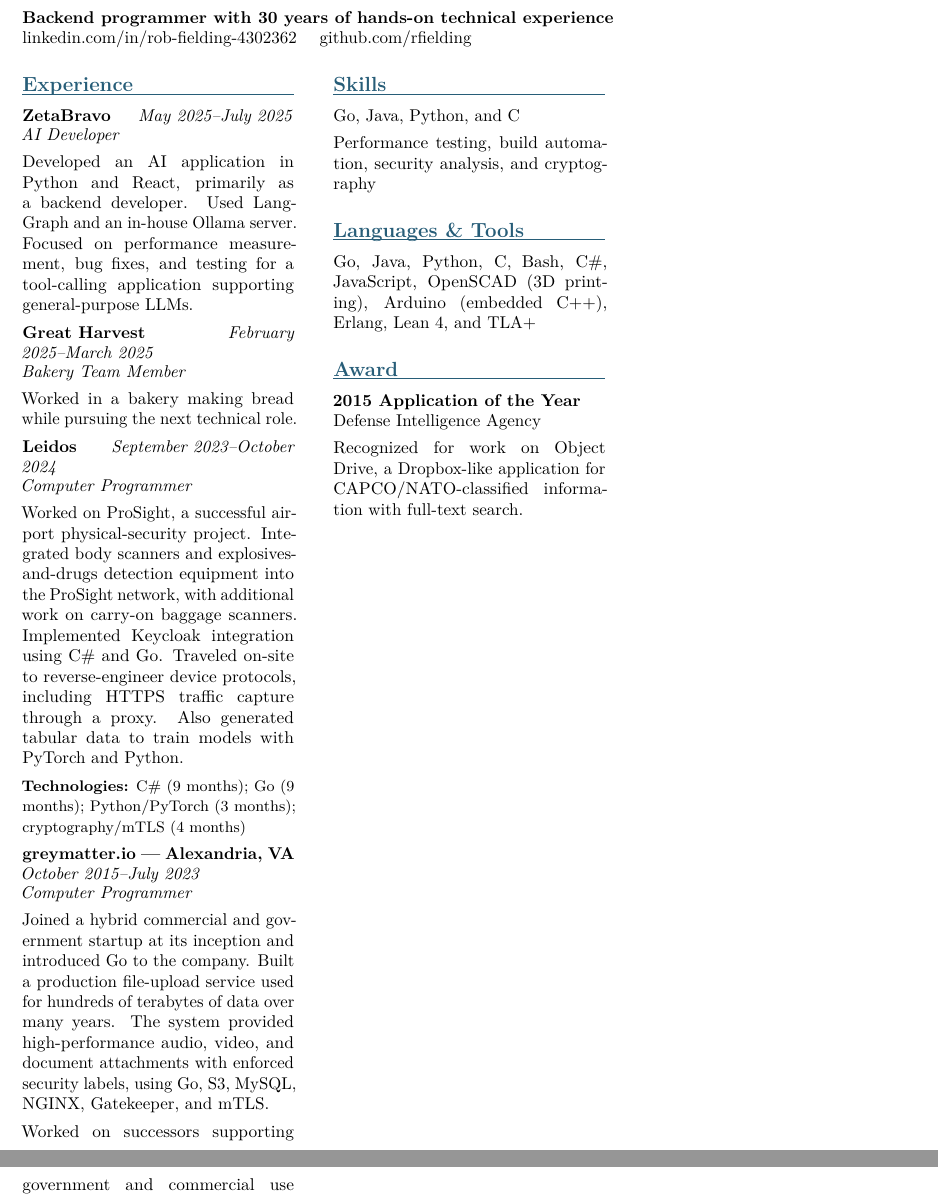
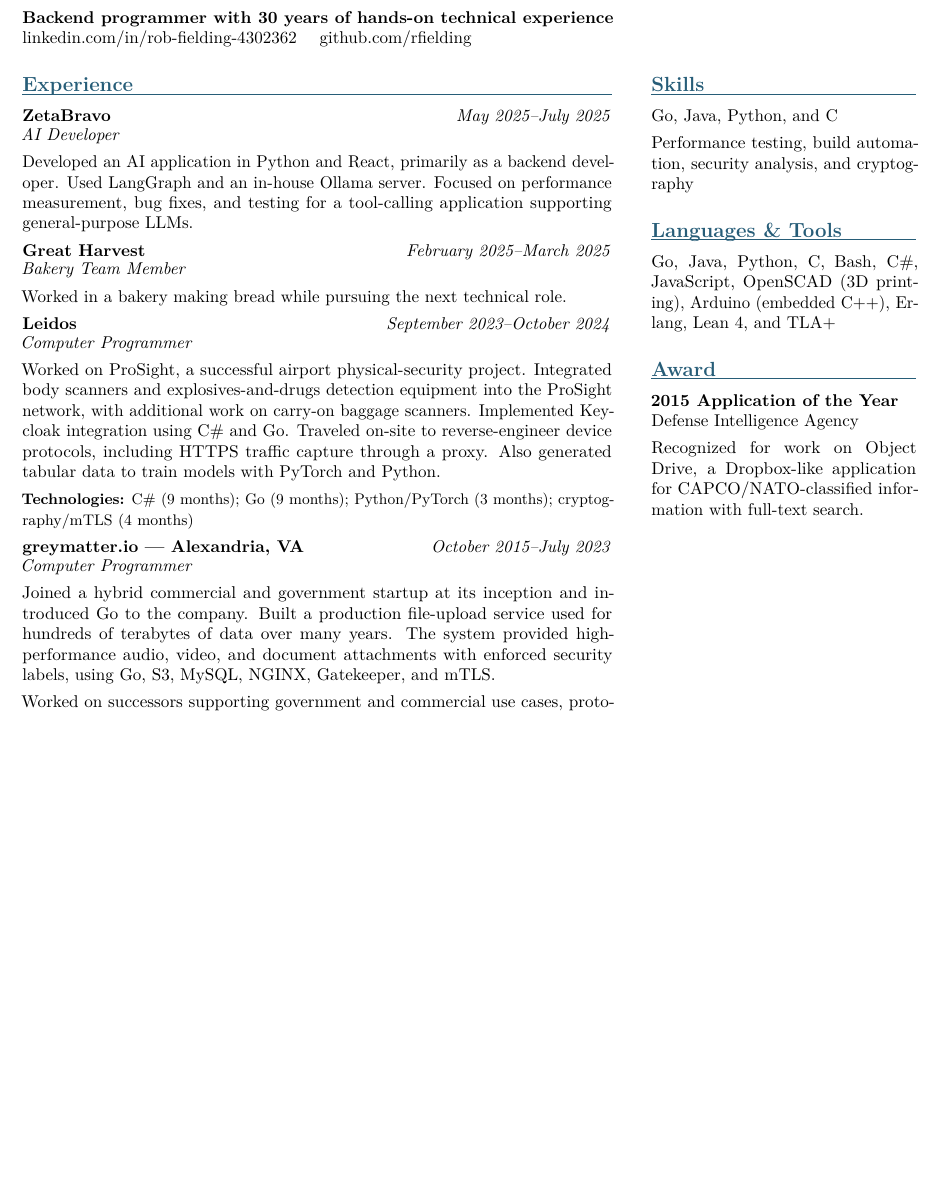
Before and after one commit to rfielding/rfielding.github.com, a LaTeX CV (RobFieldingResume.tex): two parts of pages 1 and 2 of 4 before the commit and part of page 1 of 2 after it, the two joined at a grey line, cut so that both start at the same text, the shorter picture padded with empty space. Compiled offline with pdfLaTeX.

Commit message:
Fix resume column layout

```diff
--- a/RobFieldingResume.tex
+++ b/RobFieldingResume.tex
@@ -46,8 +46,8 @@
 \href{https://www.linkedin.com/in/rob-fielding-4302362/}{linkedin.com/in/rob-fielding-4302362} \quad
 \href{https://github.com/rfielding}{github.com/rfielding}
 
-\begin{paracol}{3}
-\setcolumnwidth{0.69\textwidth,0.27\textwidth}
+\columnratio{0.69}
+\begin{paracol}{2}
 
 \section*{Experience}
 
```
Also changed, not shown: RobFieldingResume.pdf.
